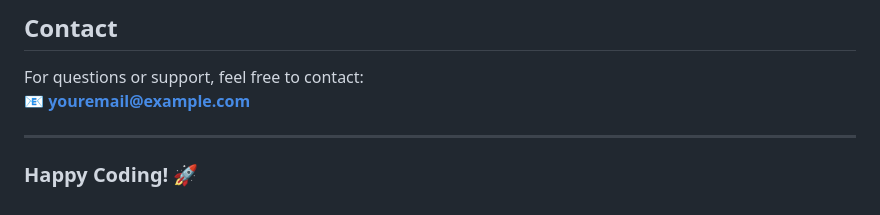
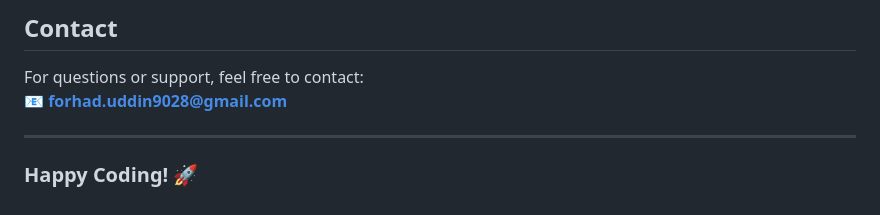
Before and after one commit to FForhad/square_payment, a Markdown page: README.md, the part around the change. Drawn GitHub-style.

```diff
--- a/README.md
+++ b/README.md
@@ -144,7 +144,7 @@ This project is licensed under the MIT License.
 
 ## **Contact**
 For questions or support, feel free to contact:
-📧 **youremail@example.com**
+📧 **forhad.uddin9028@gmail.com**
 
 ---
 
```
